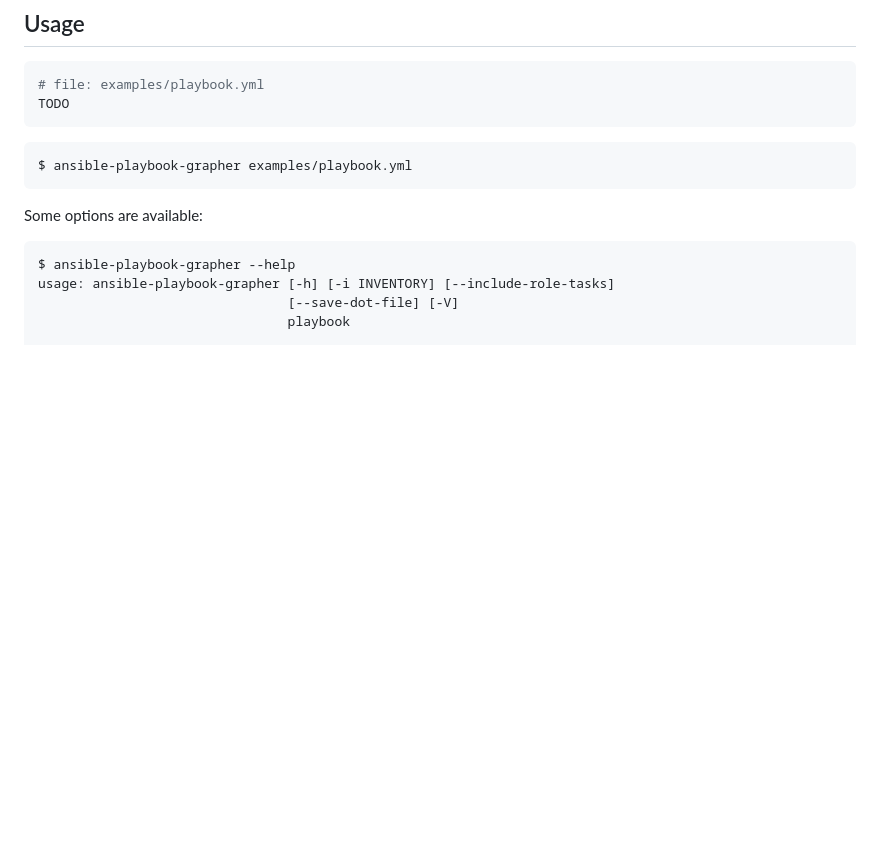
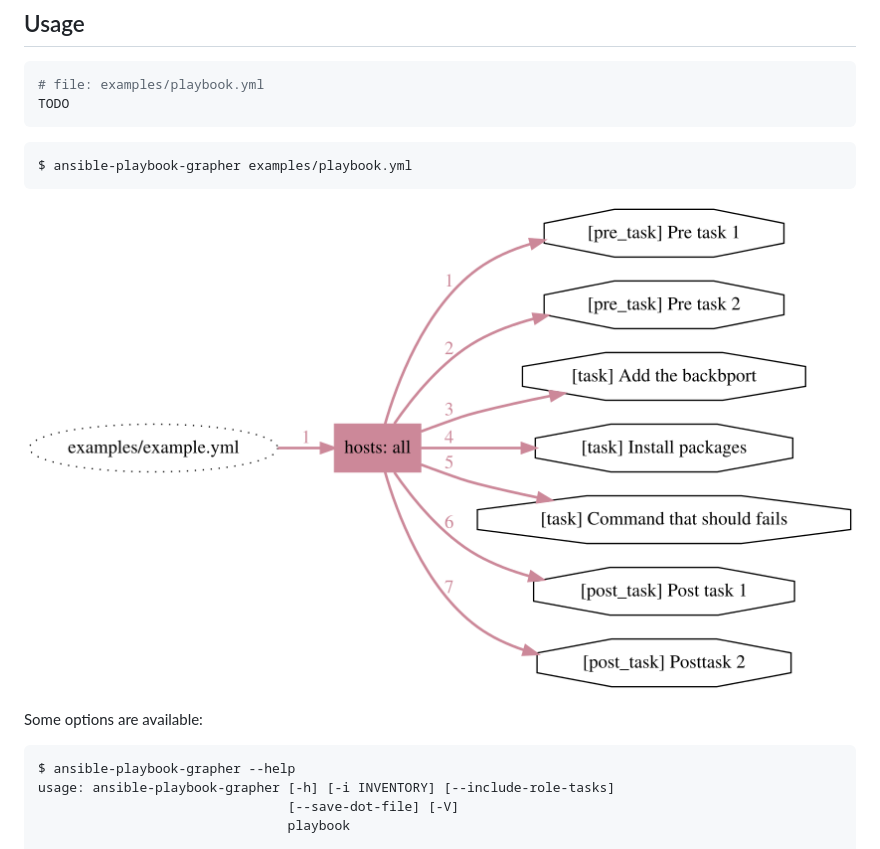
Before and after one commit to haidaraM/ansible-playbook-grapher, a Markdown page: Readme.md, the part around the change. Drawn GitHub-style; pictures changed too: examples/example.png (added); blank space fills up the shorter version.

````diff
--- a/Readme.md
+++ b/Readme.md
@@ -31,6 +31,8 @@ TODO
 ```bash
 $ ansible-playbook-grapher examples/playbook.yml
 ```
+
+![Example](examples/example.png)
 
 Some options are available:
 
````
Also changed, not shown: 2 other files.
